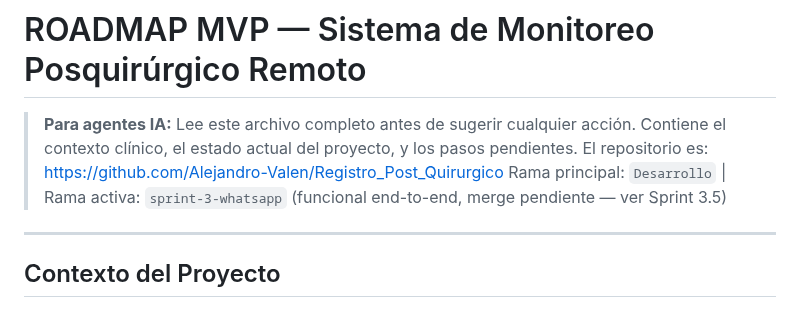
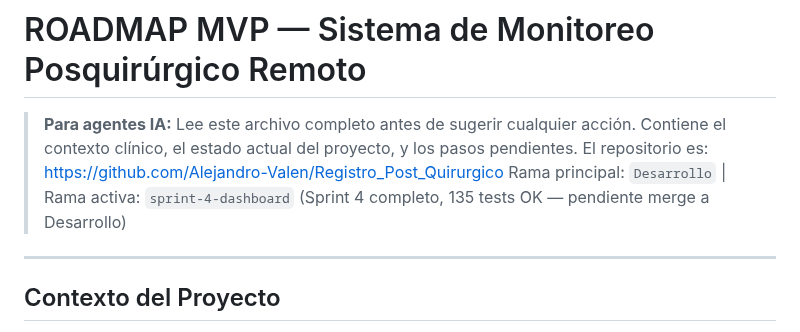
Before and after one commit to Alejandro-Valen/Registro_Post_Quirurgico, a Markdown page: ROADMAP_MONITOREO_POSQUIRURGICO.md, the part around the change. GitHub-like rendering.

Commit message:
docs: corregir rama activa en cabecera ROADMAP (sprint-4-dashboard)

```diff
--- a/ROADMAP_MONITOREO_POSQUIRURGICO.md
+++ b/ROADMAP_MONITOREO_POSQUIRURGICO.md
@@ -3,7 +3,7 @@
 > **Para agentes IA:** Lee este archivo completo antes de sugerir cualquier acción.
 > Contiene el contexto clínico, el estado actual del proyecto, y los pasos pendientes.
 > El repositorio es: https://github.com/Alejandro-Valen/Registro_Post_Quirurgico
-> Rama principal: `Desarrollo` | Rama activa: `sprint-3-whatsapp` (funcional end-to-end, merge pendiente — ver Sprint 3.5)
+> Rama principal: `Desarrollo` | Rama activa: `sprint-4-dashboard` (Sprint 4 completo, 135 tests OK — pendiente merge a Desarrollo)
 
 ---
 
```
